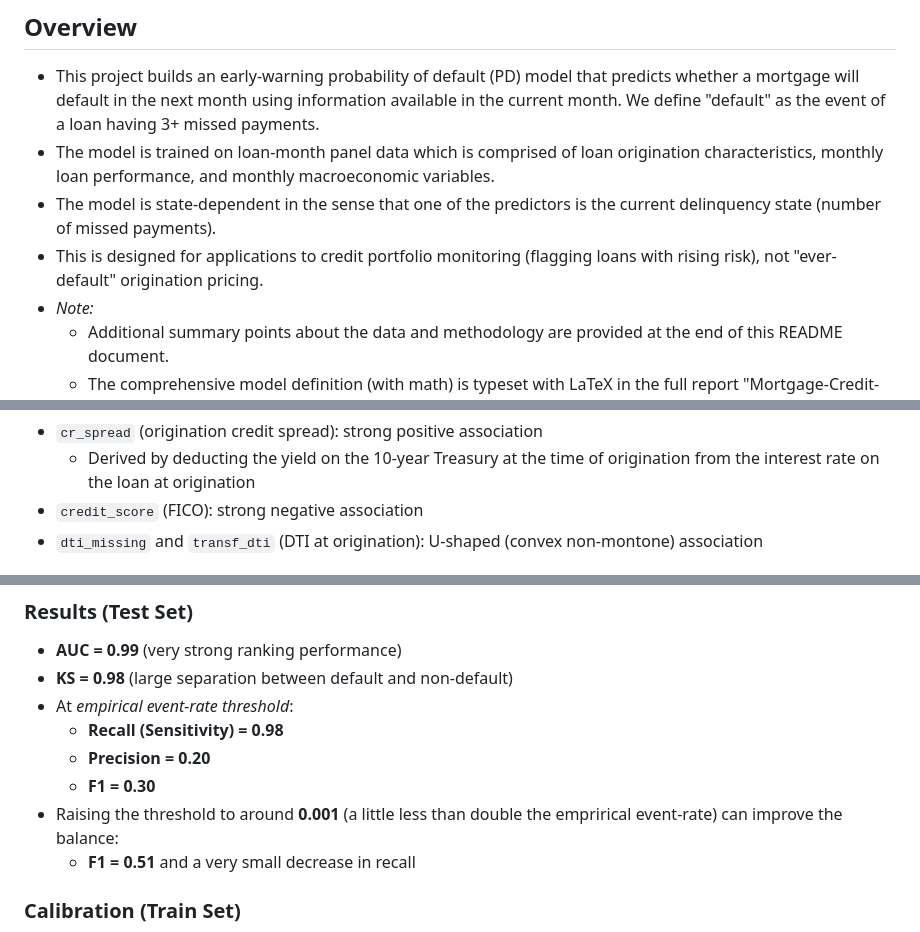
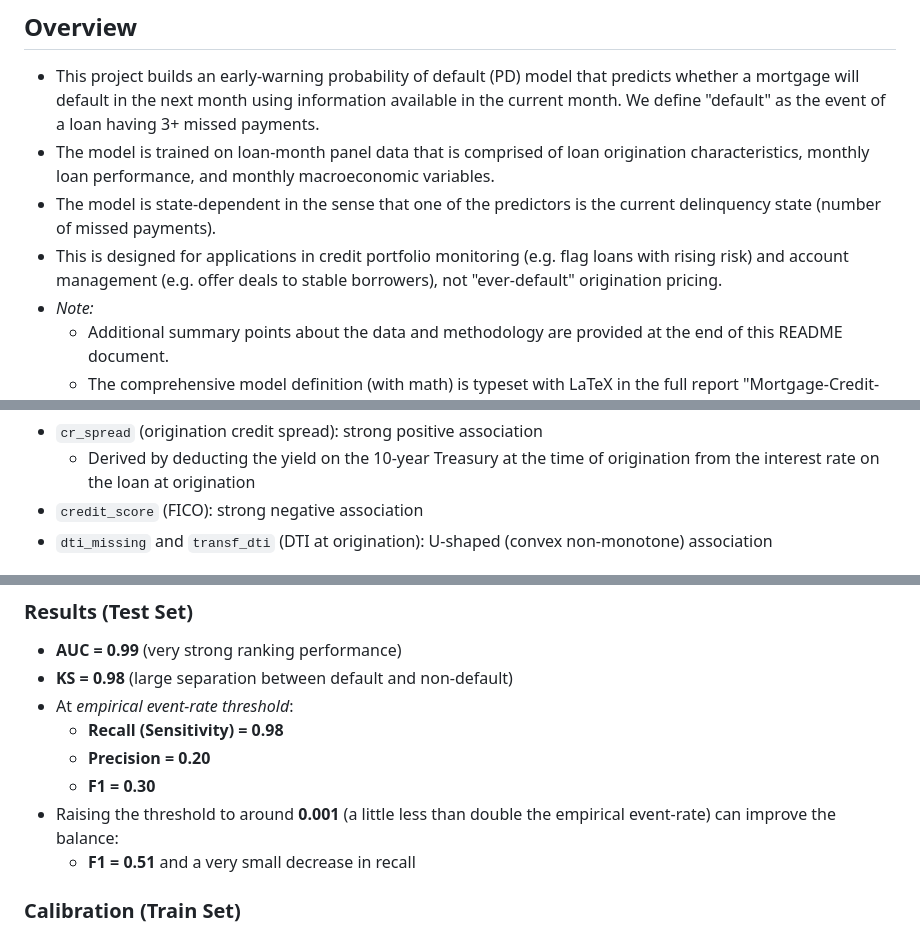
Before and after one commit to antonio-apm/credit-risk-hazard-model, a Markdown page: README.md, 3 parts joined by grey strips. GitHub-like rendering.

```diff
--- a/README.md
+++ b/README.md
@@ -5,9 +5,9 @@
 
 ## Overview
 - This project builds an early-warning probability of default (PD) model that predicts whether a mortgage will default in the next month using information available in the current month. We define "default" as the event of a loan having 3+ missed payments.
-- The model is trained on loan-month panel data which is comprised of loan origination characteristics, monthly loan performance, and monthly macroeconomic variables.
+- The model is trained on loan-month panel data that is comprised of loan origination characteristics, monthly loan performance, and monthly macroeconomic variables.
 - The model is state-dependent in the sense that one of the predictors is the current delinquency state (number of missed payments).
-- This is designed for applications to credit portfolio monitoring (flagging loans with rising risk), not "ever-default" origination pricing.
+- This is designed for applications in credit portfolio monitoring (e.g. flag loans with rising risk) and account management (e.g. offer deals to stable borrowers), not "ever-default" origination pricing.
 - *Note:*
     - Additional summary points about the data and methodology are provided at the end of this README document.
     - The comprehensive model definition (with math) is typeset with LaTeX in the full report "Mortgage-Credit-Risk-Regression.pdf".
@@ -42,7 +42,7 @@ The scatterplots show the covariates on the x-axis plotted against the logit tra
 - `cr_spread` (origination credit spread): strong positive association
     - Derived by deducting the yield on the 10-year Treasury at the time of origination from the interest rate on the loan at origination
 - `credit_score` (FICO): strong negative association
-- `dti_missing` and `transf_dti` (DTI at origination): U-shaped (convex non-montone) association
+- `dti_missing` and `transf_dti` (DTI at origination): U-shaped (convex non-monotone) association
 <p align="center">
     <img src="figures/cr_spread_1.png" width="400">
     <img src="figures/credit_score_1.png" width="400">
@@ -94,7 +94,7 @@ The scatterplots show the covariates on the x-axis plotted against the logit tra
   - **Recall (Sensitivity) = 0.98**
   - **Precision = 0.20**
   - **F1 = 0.30**
-- Raising the threshold to around **0.001** (a little less than double the emprirical event-rate) can improve the balance:
+- Raising the threshold to around **0.001** (a little less than double the empirical event-rate) can improve the balance:
   - **F1 = 0.51** and a very small decrease in recall
 
 ### Calibration (Train Set)
```
Also changed, not shown: other parts of README.md (+1 -1 lines).
